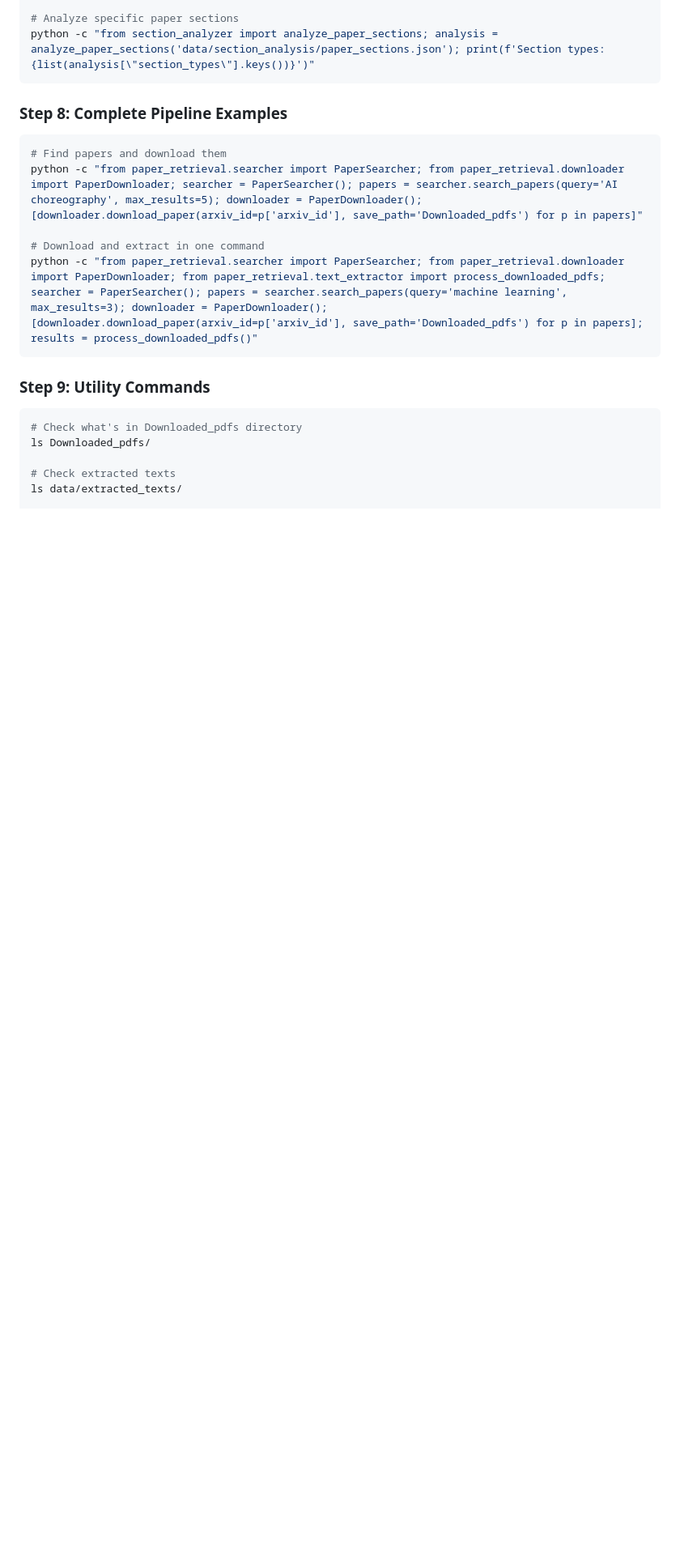
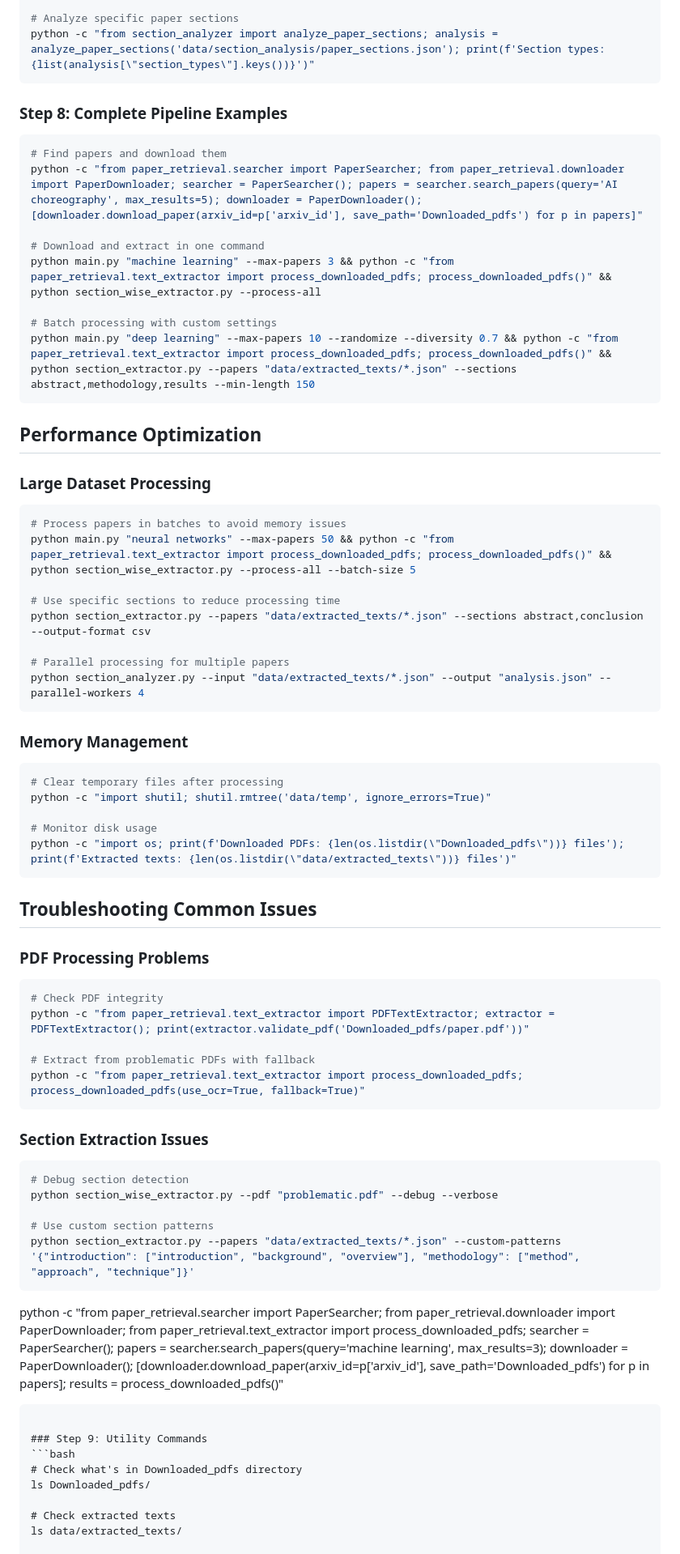
Before and after one commit to vedanth-raj/R-A, a Markdown page: COMMAND_SEQUENCE.md, the part around one of its changes. Shown at 81% size. GitHub-like rendering; blank space fills up the shorter version.

Commit message:
Enhance COMMAND_SEQUENCE.md with advanced section extraction features
- Added specific section extraction commands with filtering options
- Included comprehensive section analysis examples
- Added batch processing and custom directory usage
- Enhanced with advanced filtering and parameter options

````diff
--- a/COMMAND_SEQUENCE.md
+++ b/COMMAND_SEQUENCE.md
@@ -148,6 +157,54 @@ python -c "from section_analyzer import analyze_paper_sections; analysis = analy
 python -c "from paper_retrieval.searcher import PaperSearcher; from paper_retrieval.downloader import PaperDownloader; searcher = PaperSearcher(); papers = searcher.search_papers(query='AI choreography', max_results=5); downloader = PaperDownloader(); [downloader.download_paper(arxiv_id=p['arxiv_id'], save_path='Downloaded_pdfs') for p in papers]"
 
 # Download and extract in one command
+python main.py "machine learning" --max-papers 3 && python -c "from paper_retrieval.text_extractor import process_downloaded_pdfs; process_downloaded_pdfs()" && python section_wise_extractor.py --process-all
+
+# Batch processing with custom settings
+python main.py "deep learning" --max-papers 10 --randomize --diversity 0.7 && python -c "from paper_retrieval.text_extractor import process_downloaded_pdfs; process_downloaded_pdfs()" && python section_extractor.py --papers "data/extracted_texts/*.json" --sections abstract,methodology,results --min-length 150
+```
+
+## Performance Optimization
+
+### Large Dataset Processing
+```bash
+# Process papers in batches to avoid memory issues
+python main.py "neural networks" --max-papers 50 && python -c "from paper_retrieval.text_extractor import process_downloaded_pdfs; process_downloaded_pdfs()" && python section_wise_extractor.py --process-all --batch-size 5
+
+# Use specific sections to reduce processing time
+python section_extractor.py --papers "data/extracted_texts/*.json" --sections abstract,conclusion --output-format csv
+
+# Parallel processing for multiple papers
+python section_analyzer.py --input "data/extracted_texts/*.json" --output "analysis.json" --parallel-workers 4
+```
+
+### Memory Management
+```bash
+# Clear temporary files after processing
+python -c "import shutil; shutil.rmtree('data/temp', ignore_errors=True)"
+
+# Monitor disk usage
+python -c "import os; print(f'Downloaded PDFs: {len(os.listdir(\"Downloaded_pdfs\"))} files'); print(f'Extracted texts: {len(os.listdir(\"data/extracted_texts\"))} files')"
+```
+
+## Troubleshooting Common Issues
+
+### PDF Processing Problems
+```bash
+# Check PDF integrity
+python -c "from paper_retrieval.text_extractor import PDFTextExtractor; extractor = PDFTextExtractor(); print(extractor.validate_pdf('Downloaded_pdfs/paper.pdf'))"
+
+# Extract from problematic PDFs with fallback
+python -c "from paper_retrieval.text_extractor import process_downloaded_pdfs; process_downloaded_pdfs(use_ocr=True, fallback=True)"
+```
+
+### Section Extraction Issues
+```bash
+# Debug section detection
+python section_wise_extractor.py --pdf "problematic.pdf" --debug --verbose
+
+# Use custom section patterns
+python section_extractor.py --papers "data/extracted_texts/*.json" --custom-patterns '{"introduction": ["introduction", "background", "overview"], "methodology": ["method", "approach", "technique"]}'
+```
 python -c "from paper_retrieval.searcher import PaperSearcher; from paper_retrieval.downloader import PaperDownloader; from paper_retrieval.text_extractor import process_downloaded_pdfs; searcher = PaperSearcher(); papers = searcher.search_papers(query='machine learning', max_results=3); downloader = PaperDownloader(); [downloader.download_paper(arxiv_id=p['arxiv_id'], save_path='Downloaded_pdfs') for p in papers]; results = process_downloaded_pdfs()"
 ```
 
````
Also changed, not shown: other parts of COMMAND_SEQUENCE.md (+9 -0 lines).
